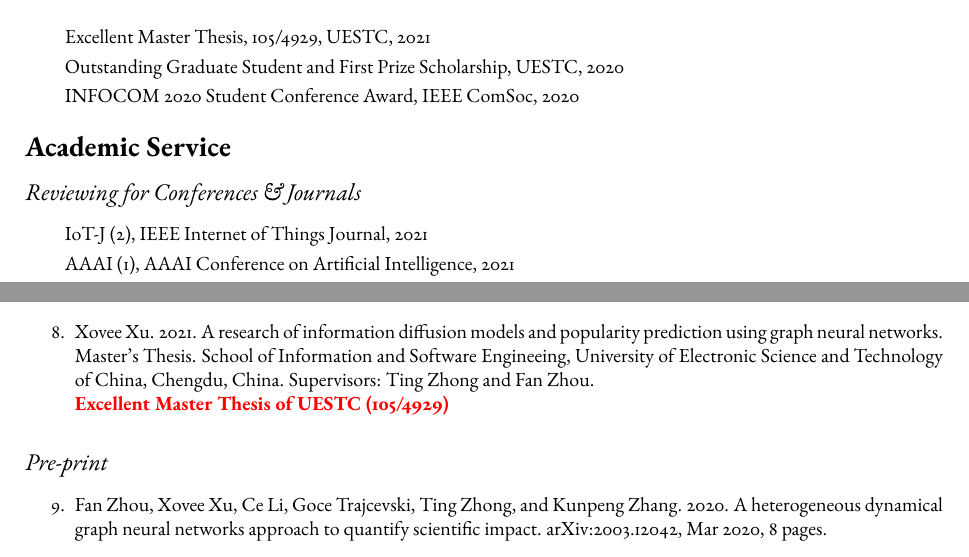
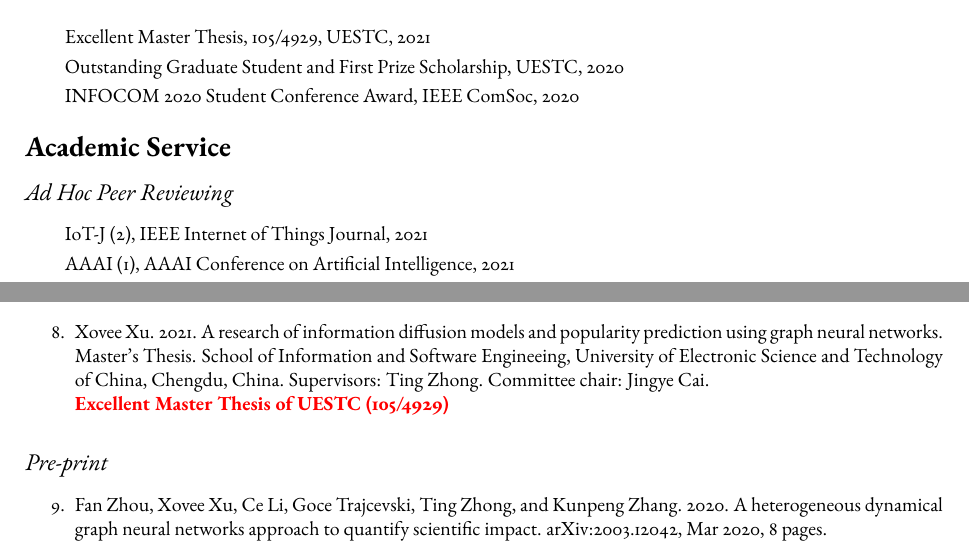
Before and after one commit to shmizhang/xovee.github.io, a LaTeX CV (archive/cv/cv.tex, which reads archive/cv/article.tex, archive/cv/service.tex): two parts of pages 1 and 2 of 3, joined at a grey line, cut so that both start at the same text. Compiled offline with pdfLaTeX; a missing font is replaced by an installed copy or a similar font.

Commit message:
update cv

```diff
--- a/archive/cv-build/article.tex
+++ b/archive/cv/article.tex
@@ -28,7 +28,7 @@
 \subsection*{\textnormal{\textit{Thesis}}}
 
 \begin{enumerate}[resume]
-    \item Xovee Xu. 2021. A research of information diffusion models and popularity prediction using graph neural networks. Master's Thesis. School of Information and Software Engineeing, University of Electronic Science and Technology of China, Chengdu, China. Supervisors: Ting Zhong and Fan Zhou. \newline
+    \item Xovee Xu. 2021. A research of information diffusion models and popularity prediction using graph neural networks. Master's Thesis. School of Information and Software Engineeing, University of Electronic Science and Technology of China, Chengdu, China. Supervisors: Ting Zhong. Committee chair: Jingye Cai. \newline
     \textbf{\color{red}Excellent Master Thesis of UESTC (105/4929)}
 \end{enumerate}
 
--- a/archive/cv-build/service.tex
+++ b/archive/cv/service.tex
@@ -6,7 +6,7 @@
 
 % \subsection*{\textit{Editorial Board}}
 
-\subsection*{\textnormal{\textit{Reviewing for Conferences \& Journals}}}
+\subsection*{\textnormal{\textit{Ad Hoc Peer Reviewing}}}
 \vspace{-4pt}
 \indent
 
```
Also changed, not shown: archive/cv/cv.tex (renamed from archive/cv-build/cv.tex, +1 -1 lines), archive/cv-build/cv.pdf (deleted), archive/cv/cv.pdf (added), archive/cv/distinction.tex (renamed from archive/cv-build/distinction.tex).
